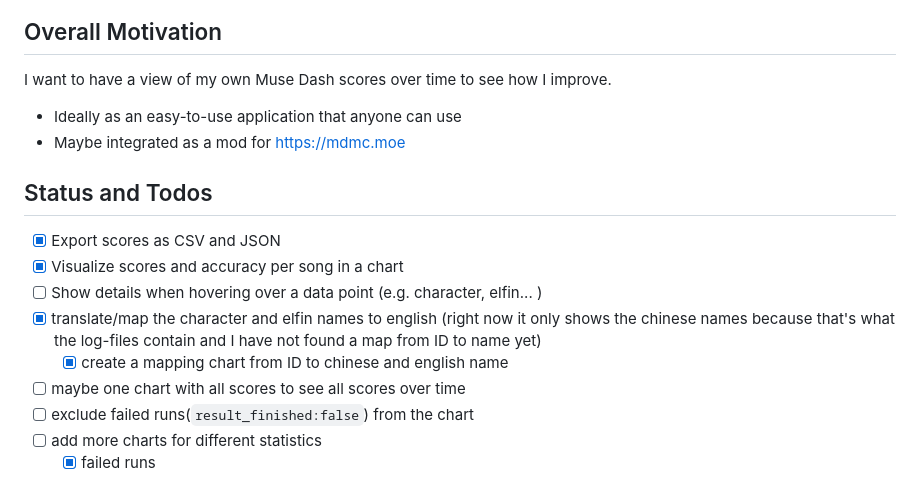
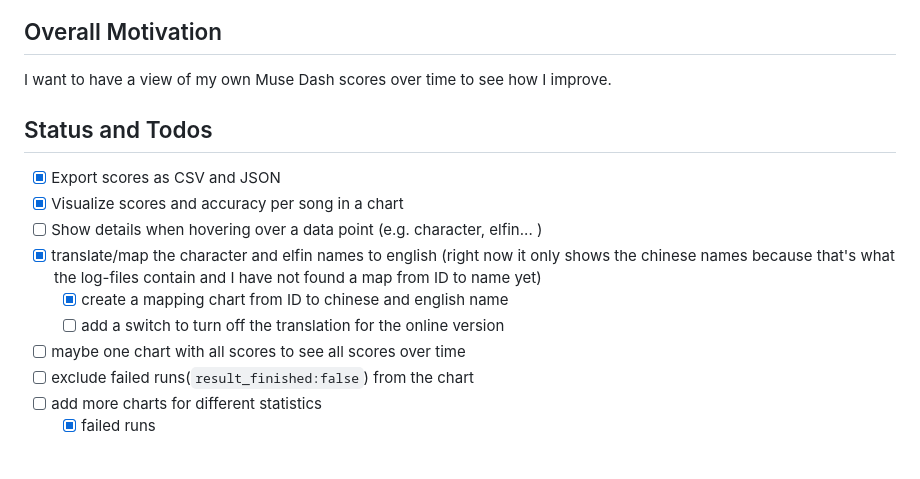
Before and after one commit to 6uhrmittag/MuseDashScoreAnalyzer, a Markdown page: README.md, the part around the change. Rendered like a GitHub page; blank space fills up the shorter version.

Commit message:
update Todos

```diff
--- a/README.md
+++ b/README.md
@@ -15,9 +15,6 @@ This Repo currently contains two versions:
 
 I want to have a view of my own Muse Dash scores over time to see how I improve.
 
-- Ideally as an easy-to-use application that anyone can use
-- Maybe integrated as a mod for https://mdmc.moe
-
 ## Status and Todos
 
 - [x] Export scores as CSV and JSON
@@ -25,6 +22,7 @@ I want to have a view of my own Muse Dash scores over time to see how I improve.
 - [ ] Show details when hovering over a data point (e.g. character, elfin... )
 - [x] translate/map the character and elfin names to english (right now it only shows the chinese names because that's what the log-files contain and I have not found a map from ID to name yet)
     - [x] create a mapping chart from ID to chinese and english name
+    - [ ] add a switch to turn off the translation for the online version
 - [ ] maybe one chart with all scores to see all scores over time
 - [ ] exclude failed runs(`result_finished:false`) from the chart
 - [ ] add more charts for different statistics
```
